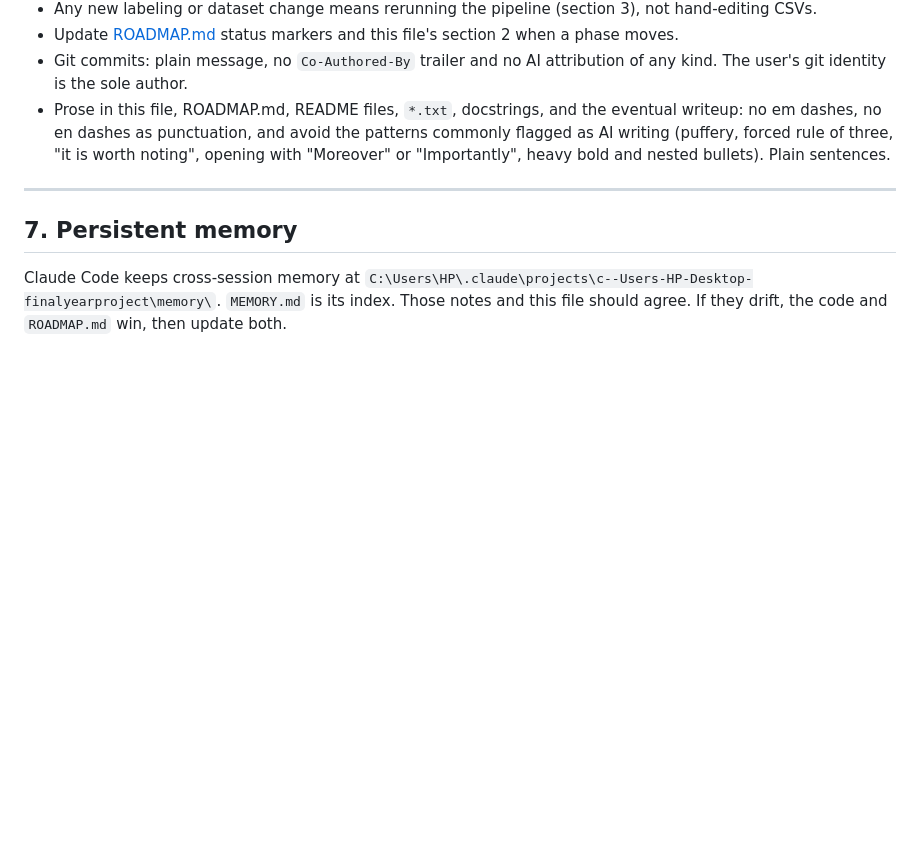
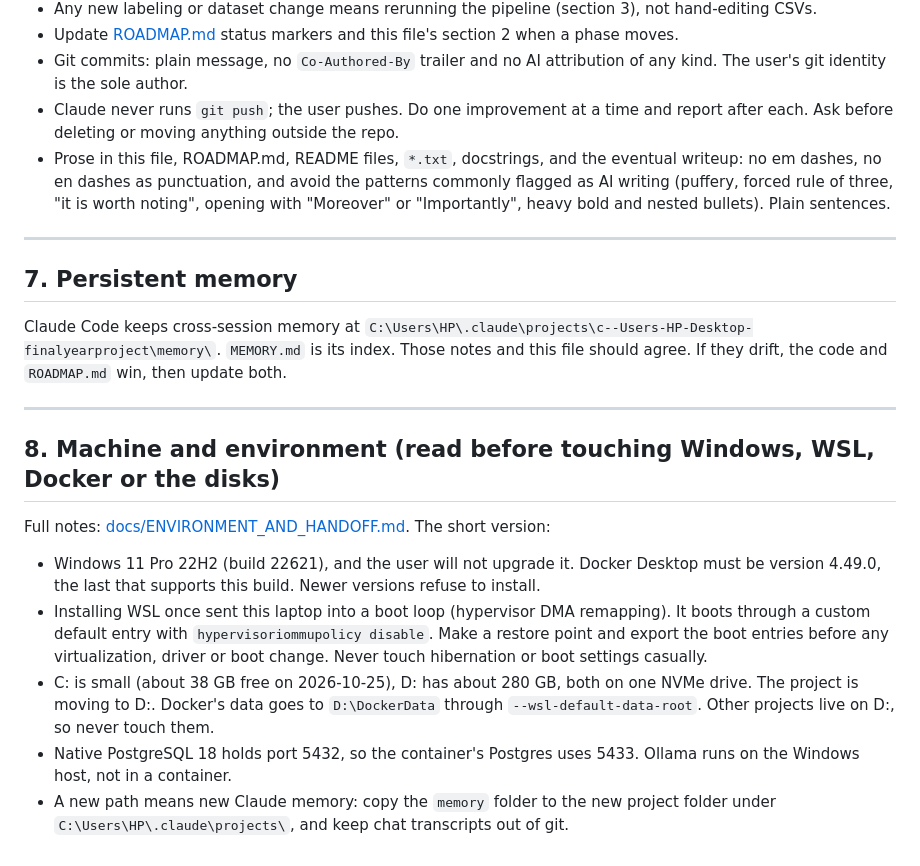
Before and after one commit to adieladaniel/medreason-ai, a Markdown page: CLAUDE.md, the part around the change. Drawn GitHub-style; blank space fills up the shorter version.

Commit message:
Point CLAUDE.md and the roadmap at the environment notes; add working rules

```diff
--- a/CLAUDE.md
+++ b/CLAUDE.md
@@ -653,6 +653,8 @@ One component at a time, not big upfront builds.
   moves.
 - Git commits: plain message, no `Co-Authored-By` trailer and no AI attribution of any
   kind. The user's git identity is the sole author.
+- Claude never runs `git push`; the user pushes. Do one improvement at a time and report after
+  each. Ask before deleting or moving anything outside the repo.
 - Prose in this file, ROADMAP.md, README files, `*.txt`, docstrings, and the eventual
   writeup: no em dashes, no en dashes as punctuation, and avoid the patterns commonly
   flagged as AI writing (puffery, forced rule of three, "it is worth noting", opening
@@ -666,3 +668,23 @@ Claude Code keeps cross-session memory at
 `C:\Users\HP\.claude\projects\c--Users-HP-Desktop-finalyearproject\memory\`. `MEMORY.md`
 is its index. Those notes and this file should agree. If they drift, the code and
 `ROADMAP.md` win, then update both.
+
+---
+
+## 8. Machine and environment (read before touching Windows, WSL, Docker or the disks)
+
+Full notes: [docs/ENVIRONMENT_AND_HANDOFF.md](docs/ENVIRONMENT_AND_HANDOFF.md). The short version:
+
+- Windows 11 Pro 22H2 (build 22621), and the user will not upgrade it. Docker Desktop must be
+  version 4.49.0, the last that supports this build. Newer versions refuse to install.
+- Installing WSL once sent this laptop into a boot loop (hypervisor DMA remapping). It boots through
+  a custom default entry with `hypervisoriommupolicy disable`. Make a restore point and export the
+  boot entries before any virtualization, driver or boot change. Never touch hibernation or boot
+  settings casually.
+- C: is small (about 38 GB free on 2026-10-25), D: has about 280 GB, both on one NVMe drive. The
+  project is moving to D:. Docker's data goes to `D:\DockerData` through
+  `--wsl-default-data-root`. Other projects live on D:, so never touch them.
+- Native PostgreSQL 18 holds port 5432, so the container's Postgres uses 5433. Ollama runs on the
+  Windows host, not in a container.
+- A new path means new Claude memory: copy the `memory` folder to the new project folder under
+  `C:\Users\HP\.claude\projects\`, and keep chat transcripts out of git.
```
Also changed, not shown: ROADMAP.md (+5 -3 lines).
